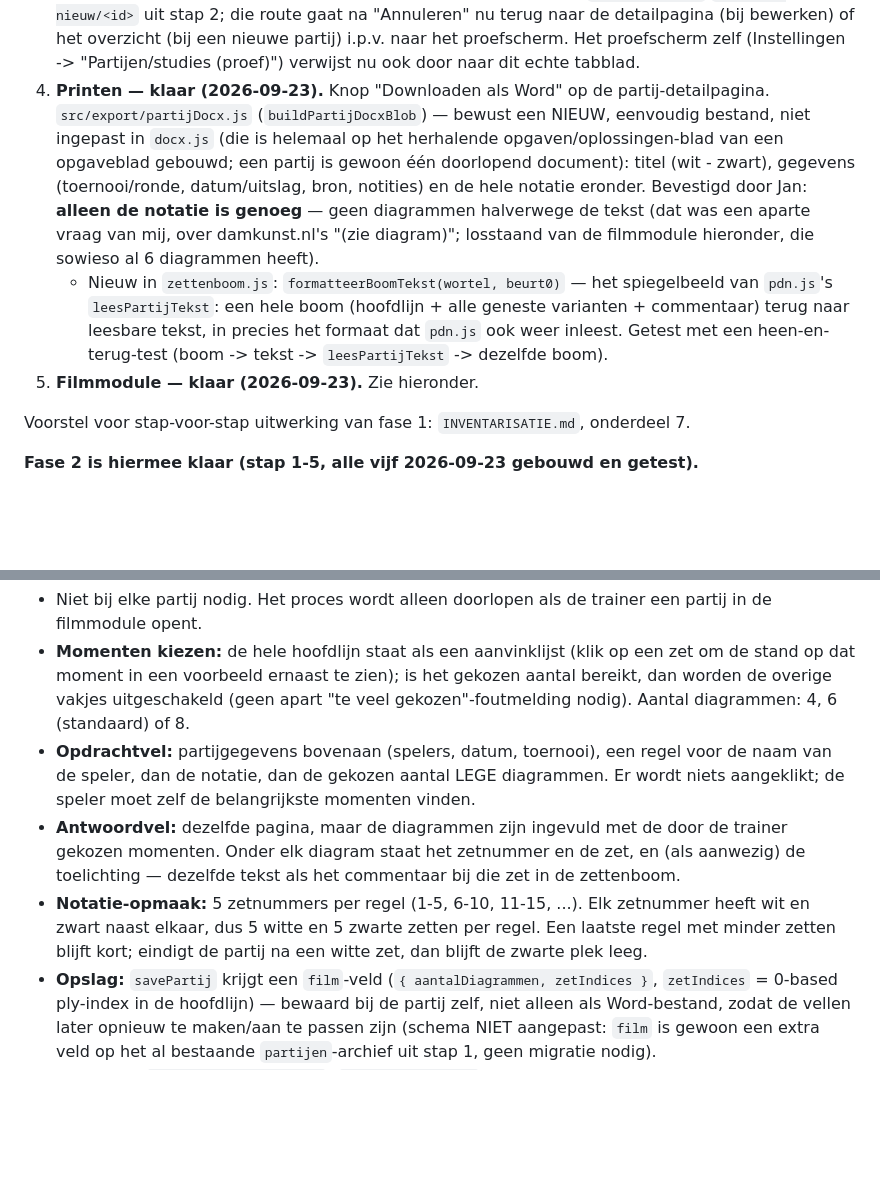
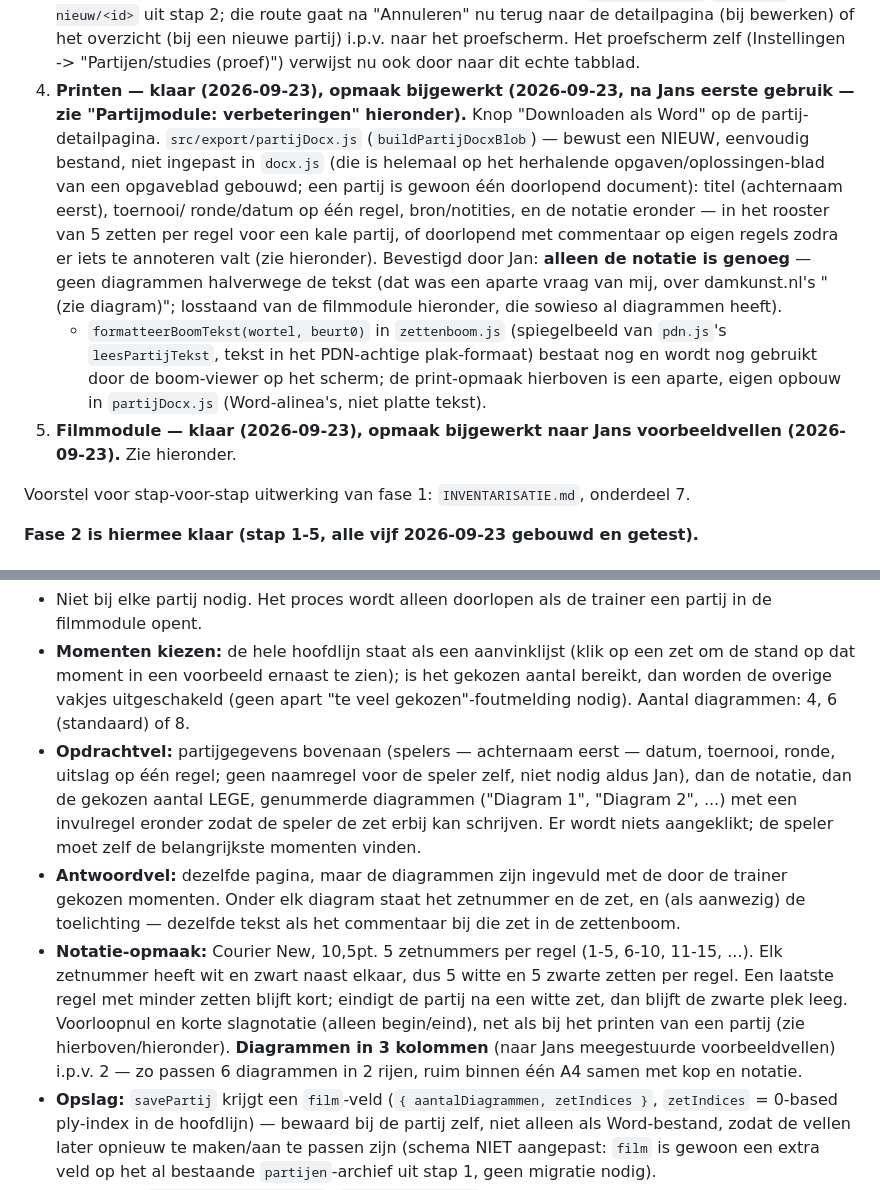
Before and after one commit to 4tzy9fgcz5-lang/Damdiagram-app, a Markdown page: CLAUDE.md, 2 parts joined by grey strips. Rendered like a GitHub page; blank space fills up the shorter version.

```diff
--- a/CLAUDE.md
+++ b/CLAUDE.md
@@ -202,22 +202,27 @@ Niet te verwarren met de fases 0-3 van het herkenning-verbeterplan verderop.
    bewerken) of het overzicht (bij een nieuwe partij) i.p.v. naar het
    proefscherm. Het proefscherm zelf (Instellingen -> "Partijen/studies
    (proef)") verwijst nu ook door naar dit echte tabblad.
-4. **Printen — klaar (2026-09-23).** Knop "Downloaden als Word" op de
-   partij-detailpagina. `src/export/partijDocx.js` (`buildPartijDocxBlob`) —
-   bewust een NIEUW, eenvoudig bestand, niet ingepast in `docx.js` (die is
-   helemaal op het herhalende opgaven/oplossingen-blad van een opgaveblad
-   gebouwd; een partij is gewoon één doorlopend document): titel
-   (wit - zwart), gegevens (toernooi/ronde, datum/uitslag, bron, notities) en
-   de hele notatie eronder. Bevestigd door Jan: **alleen de notatie is
-   genoeg** — geen diagrammen halverwege de tekst (dat was een aparte vraag
-   van mij, over damkunst.nl's "(zie diagram)"; losstaand van de filmmodule
-   hieronder, die sowieso al 6 diagrammen heeft).
-   - Nieuw in `zettenboom.js`: `formatteerBoomTekst(wortel, beurt0)` — het
-     spiegelbeeld van `pdn.js`'s `leesPartijTekst`: een hele boom (hoofdlijn +
-     alle geneste varianten + commentaar) terug naar leesbare tekst, in
-     precies het formaat dat `pdn.js` ook weer inleest. Getest met een
-     heen-en-terug-test (boom -> tekst -> `leesPartijTekst` -> dezelfde boom).
-5. **Filmmodule — klaar (2026-09-23).** Zie hieronder.
+4. **Printen — klaar (2026-09-23), opmaak bijgewerkt (2026-09-23, na Jans
+   eerste gebruik — zie "Partijmodule: verbeteringen" hieronder).** Knop
+   "Downloaden als Word" op de partij-detailpagina.
+   `src/export/partijDocx.js` (`buildPartijDocxBlob`) — bewust een NIEUW,
+   eenvoudig bestand, niet ingepast in `docx.js` (die is helemaal op het
+   herhalende opgaven/oplossingen-blad van een opgaveblad gebouwd; een partij
+   is gewoon één doorlopend document): titel (achternaam eerst), toernooi/
+   ronde/datum op één regel, bron/notities, en de notatie eronder — in het
+   rooster van 5 zetten per regel voor een kale partij, of doorlopend met
+   commentaar op eigen regels zodra er iets te annoteren valt (zie hieronder).
+   Bevestigd door Jan: **alleen de notatie is genoeg** — geen diagrammen
+   halverwege de tekst (dat was een aparte vraag van mij, over damkunst.nl's
+   "(zie diagram)"; losstaand van de filmmodule hieronder, die sowieso al
+   diagrammen heeft).
+   - `formatteerBoomTekst(wortel, beurt0)` in `zettenboom.js` (spiegelbeeld
+     van `pdn.js`'s `leesPartijTekst`, tekst in het PDN-achtige plak-formaat)
+     bestaat nog en wordt nog gebruikt door de boom-viewer op het scherm;
+     de print-opmaak hierboven is een aparte, eigen opbouw in
+     `partijDocx.js` (Word-alinea's, niet platte tekst).
+5. **Filmmodule — klaar (2026-09-23), opmaak bijgewerkt naar Jans
+   voorbeeldvellen (2026-09-23).** Zie hieronder.
 
 Voorstel voor stap-voor-stap uitwerking van fase 1: `INVENTARISATIE.md`, onderdeel 7.
 
@@ -235,18 +240,24 @@ Bereikbaar via de knop "Filmmodule" op de partij-detailpagina (route
   zet om de stand op dat moment in een voorbeeld ernaast te zien); is het
   gekozen aantal bereikt, dan worden de overige vakjes uitgeschakeld (geen apart
   "te veel gekozen"-foutmelding nodig). Aantal diagrammen: 4, 6 (standaard) of 8.
-- **Opdrachtvel:** partijgegevens bovenaan (spelers, datum, toernooi), een regel
-  voor de naam van de speler, dan de notatie, dan de gekozen aantal LEGE
-  diagrammen. Er wordt niets aangeklikt; de speler moet zelf de belangrijkste
-  momenten vinden.
+- **Opdrachtvel:** partijgegevens bovenaan (spelers — achternaam eerst — datum,
+  toernooi, ronde, uitslag op één regel; geen naamregel voor de speler zelf,
+  niet nodig aldus Jan), dan de notatie, dan de gekozen aantal LEGE, genummerde
+  diagrammen ("Diagram 1", "Diagram 2", ...) met een invulregel eronder zodat
+  de speler de zet erbij kan schrijven. Er wordt niets aangeklikt; de speler
+  moet zelf de belangrijkste momenten vinden.
 - **Antwoordvel:** dezelfde pagina, maar de diagrammen zijn ingevuld met de door
   de trainer gekozen momenten. Onder elk diagram staat het zetnummer en de zet,
   en (als aanwezig) de toelichting — dezelfde tekst als het commentaar bij die
   zet in de zettenboom.
-- **Notatie-opmaak:** 5 zetnummers per regel (1-5, 6-10, 11-15, ...). Elk
-  zetnummer heeft wit en zwart naast elkaar, dus 5 witte en 5 zwarte zetten per
-  regel. Een laatste regel met minder zetten blijft kort; eindigt de partij na een
-  witte zet, dan blijft de zwarte plek leeg.
+- **Notatie-opmaak:** Courier New, 10,5pt. 5 zetnummers per regel (1-5, 6-10,
+  11-15, ...). Elk zetnummer heeft wit en zwart naast elkaar, dus 5 witte en 5
+  zwarte zetten per regel. Een laatste regel met minder zetten blijft kort;
+  eindigt de partij na een witte zet, dan blijft de zwarte plek leeg. Voorloopnul
+  en korte slagnotatie (alleen begin/eind), net als bij het printen van een
+  partij (zie hierboven/hieronder). **Diagrammen in 3 kolommen** (naar Jans
+  meegestuurde voorbeeldvellen) i.p.v. 2 — zo passen 6 diagrammen in 2 rijen,
+  ruim binnen één A4 samen met kop en notatie.
 - **Opslag:** `savePartij` krijgt een `film`-veld (`{ aantalDiagrammen, zetIndices
   }`, `zetIndices` = 0-based ply-index in de hoofdlijn) — bewaard bij de partij
   zelf, niet alleen als Word-bestand, zodat de vellen later opnieuw te maken/aan
```
Also changed, not shown: other parts of CLAUDE.md (+71 -0 lines).
